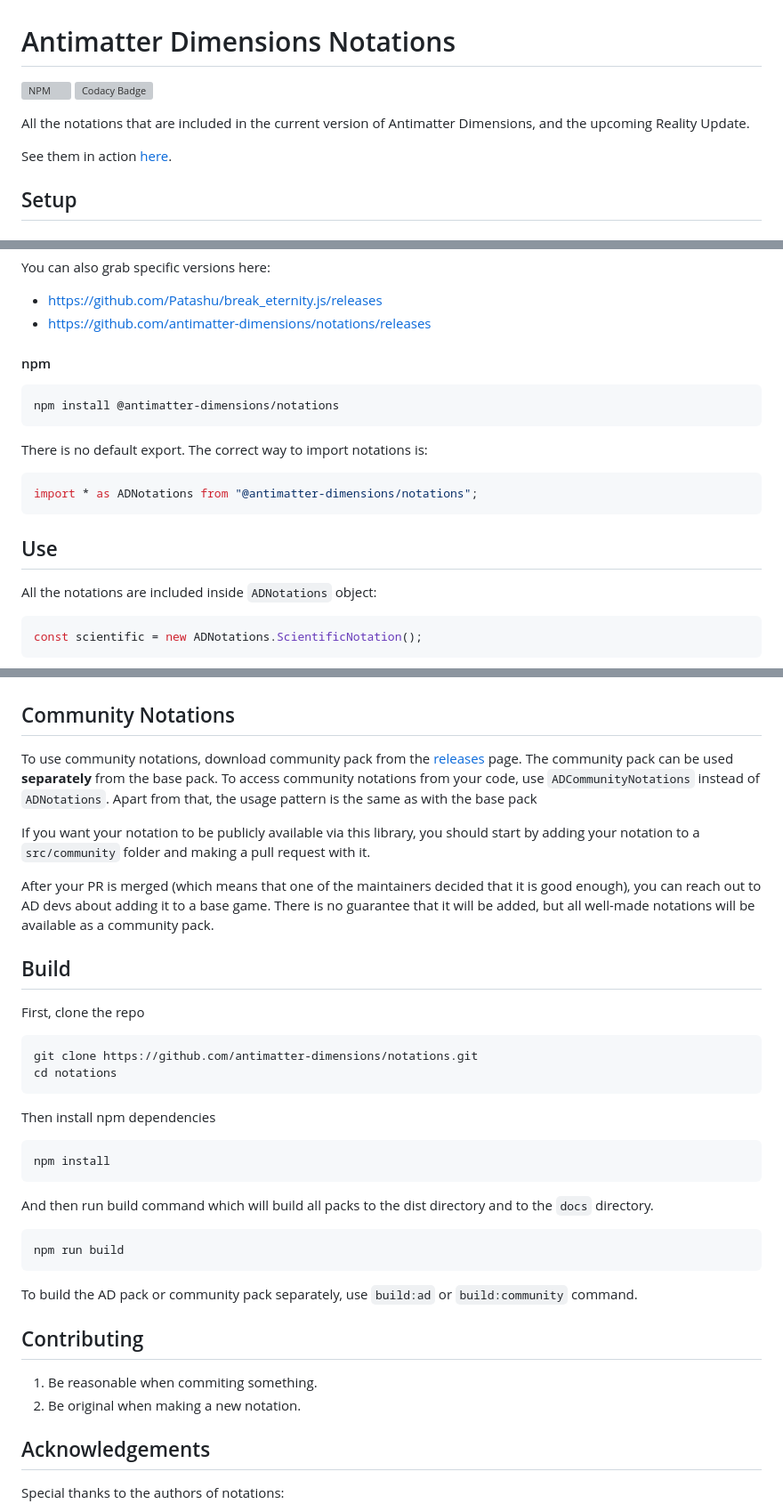
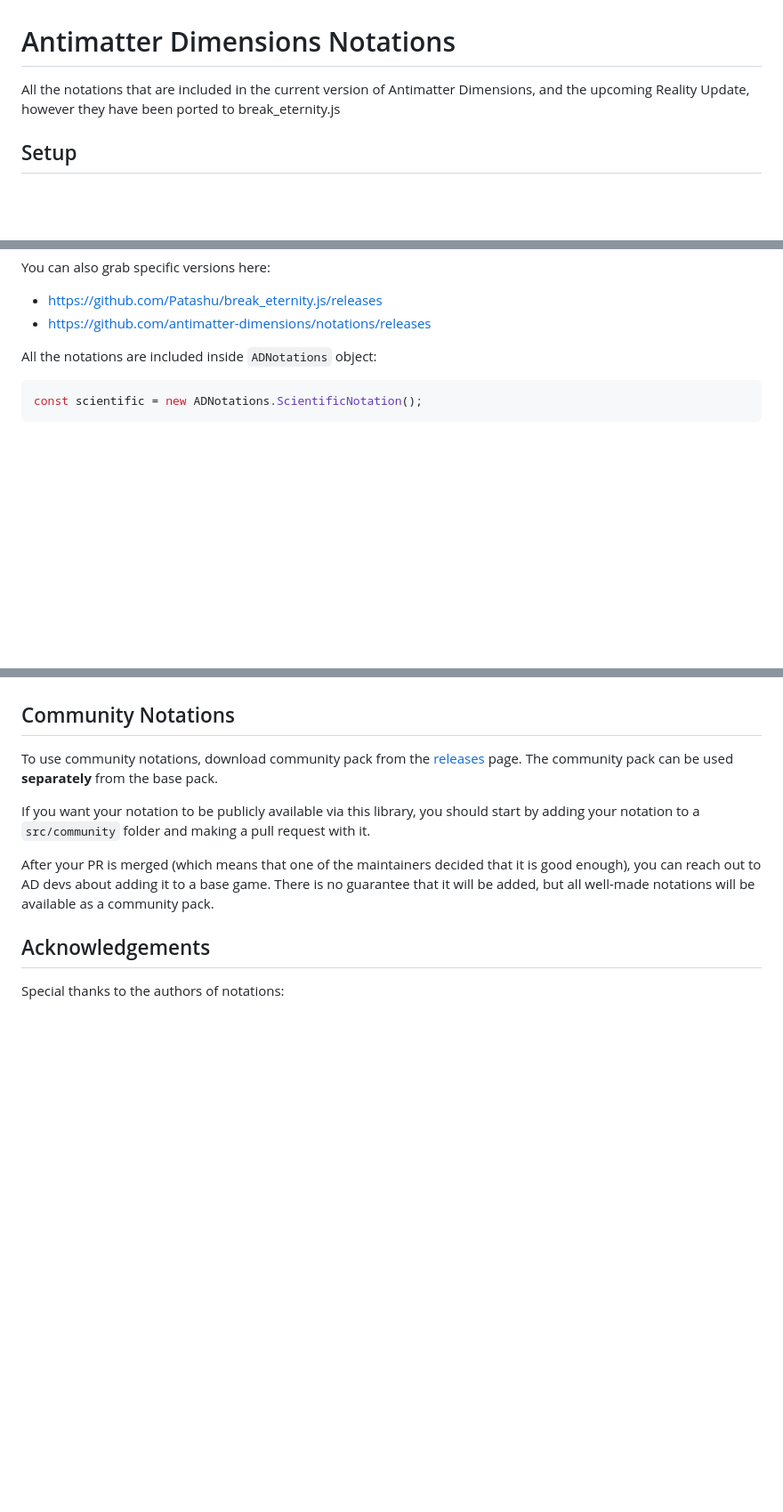
Before and after one commit to HexaVault/BEnotations-Pre, a Markdown page: README.md, 3 parts joined by grey strips. Shown at 89% size. Rendered like a GitHub page; blank space fills up the shorter version; grey boxes are pictures that could not be loaded.

Commit message:
Update README.md
just remove not relevant data

````diff
--- a/README.md
+++ b/README.md
@@ -1,11 +1,6 @@
 # Antimatter Dimensions Notations
 
-[![NPM](https://img.shields.io/npm/v/@antimatter-dimensions/notations.svg)](https://www.npmjs.com/package/@antimatter-dimensions/notations)
-[![Codacy Badge](https://app.codacy.com/project/badge/Grade/0d92aa2fdf1d4921a0f74c8c0cf989f7)](https://www.codacy.com/gh/antimatter-dimensions/notations?utm_source=github.com&amp;utm_medium=referral&amp;utm_content=antimatter-dimensions/notations&amp;utm_campaign=Badge_Grade)
-
-All the notations that are included in the current version of Antimatter Dimensions, and the upcoming Reality Update.
-
-See them in action [here](https://antimatter-dimensions.github.io/notations/).
+All the notations that are included in the current version of Antimatter Dimensions, and the upcoming Reality Update, however they have been ported to break_eternity.js
 
 ## Setup
 
@@ -23,19 +18,6 @@ You can also grab specific versions here:
 - https://github.com/Patashu/break_eternity.js/releases
 - https://github.com/antimatter-dimensions/notations/releases
 
-#### npm
-
-```
-npm install @antimatter-dimensions/notations
-```
-
-There is no default export. The correct way to import notations is:
-
-```js
-import * as ADNotations from "@antimatter-dimensions/notations";
-```
-
-## Use
 
 All the notations are included inside `ADNotations` object:
 
@@ -113,10 +95,7 @@ looking at the source code of existing notations.
 
 To use community notations, download community pack from the
 [releases](https://github.com/antimatter-dimensions/notations/releases) page.
-The community pack can be used **separately** from the base pack. To access
-community notations from your code, use `ADCommunityNotations` instead of
-`ADNotations`. Apart from that, the usage pattern is the same as with
-the base pack
+The community pack can be used **separately** from the base pack.
 
 If you want your notation to be publicly available via this library, you should
 start by adding your notation to a `src/community` folder and making a pull
@@ -126,36 +105,6 @@ After your PR is merged (which means that one of the maintainers decided that
 it is good enough), you can reach out to AD devs about adding it to a base game.
 There is no guarantee that it will be added, but all well-made notations will
 be available as a community pack.
-
-## Build
-
-First, clone the repo
-
-```
-git clone https://github.com/antimatter-dimensions/notations.git
-cd notations
-```
-
-Then install npm dependencies
-
-```
-npm install
-```
-
-And then run build command which will build all packs to the dist directory and
-to the `docs` directory.
-
-```
-npm run build
-```
-
-To build the AD pack or community pack separately, use `build:ad` or `build:community`
-command.
-
-## Contributing
-
-1. Be reasonable when commiting something.
-2. Be original when making a new notation.
 
 ## Acknowledgements
 
````
Also changed, not shown: other parts of README.md (+0 -2 lines).
